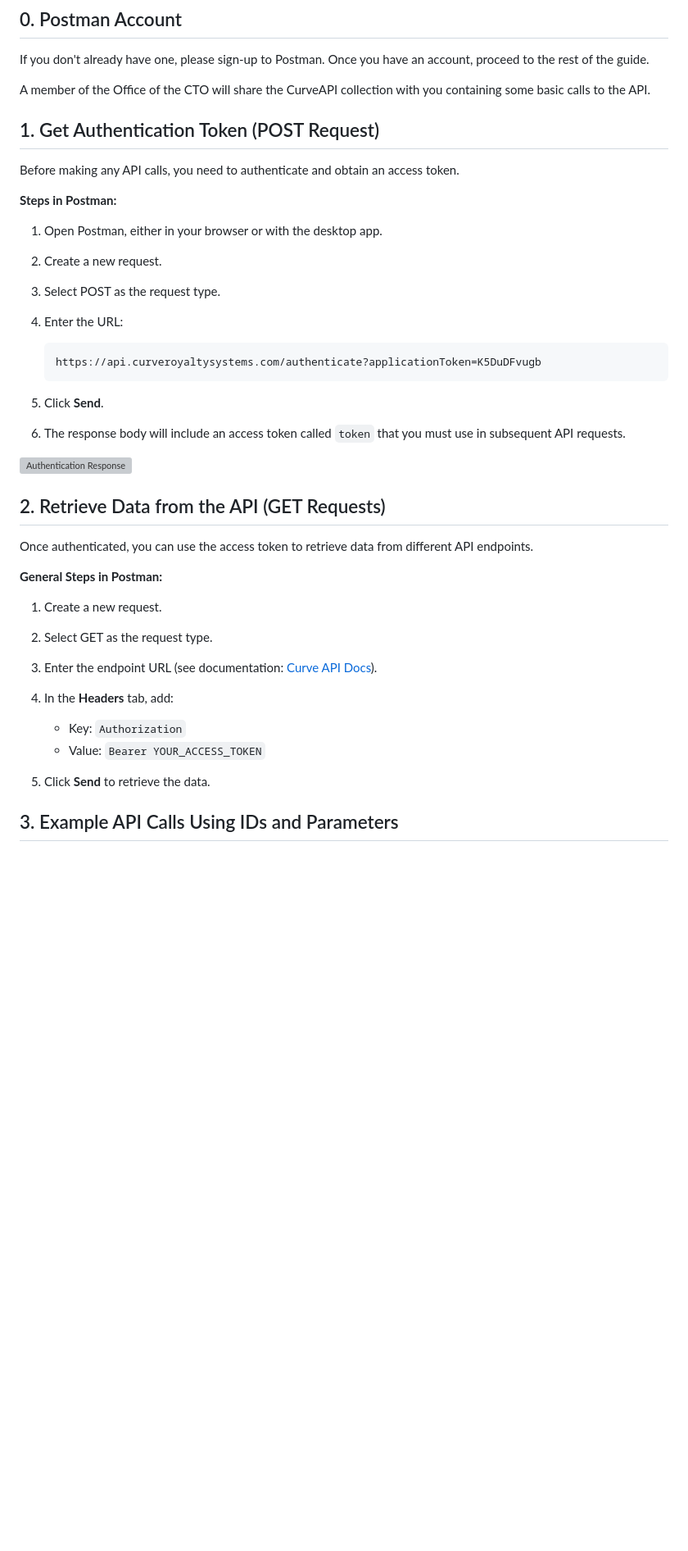
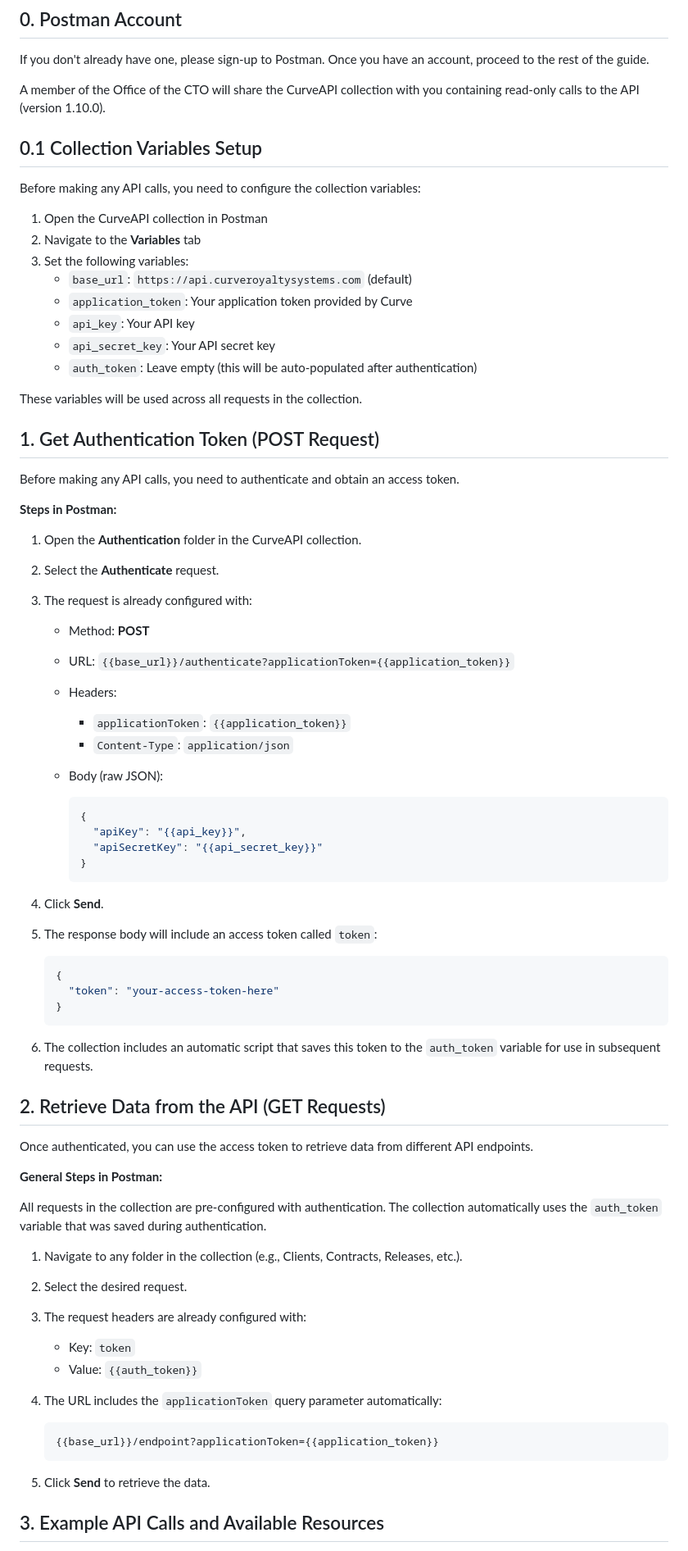
Before and after one commit to Precise-Digital-Developers/knowledge-repo, a Markdown page: articles/curve-royalty-api-postman-guide.md, the part around the change printed below. Shown: that part at 82% size. Drawn GitHub-style; blank space fills up the shorter version; grey boxes are pictures that could not be loaded.

````diff
--- a/articles/curve-royalty-api-postman-guide.md
+++ b/articles/curve-royalty-api-postman-guide.md
@@ -8,7 +8,22 @@ The following document is a guide for extracting data from the Curve API using [
 
 If you don't already have one, please sign-up to Postman. Once you have an account, proceed to the rest of the guide.
 
-A member of the Office of the CTO will share the CurveAPI collection with you containing some basic calls to the API.
+A member of the Office of the CTO will share the CurveAPI collection with you containing read-only calls to the API (version 1.10.0).
+
+## 0.1 Collection Variables Setup
+
+Before making any API calls, you need to configure the collection variables:
+
+1. Open the CurveAPI collection in Postman
+2. Navigate to the **Variables** tab
+3. Set the following variables:
+   - `base_url`: `https://api.curveroyaltysystems.com` (default)
+   - `application_token`: Your application token provided by Curve
+   - `api_key`: Your API key
+   - `api_secret_key`: Your API secret key
+   - `auth_token`: Leave empty (this will be auto-populated after authentication)
+
+These variables will be used across all requests in the collection.
 
 ## 1. Get Authentication Token (POST Request)
 
@@ -16,23 +31,36 @@ Before making any API calls, you need to authenticate and obtain an access token
 
 **Steps in Postman:**
 
-1. Open Postman, either in your browser or with the desktop app.
+1. Open the **Authentication** folder in the CurveAPI collection.
 
-2. Create a new request.
+2. Select the **Authenticate** request.
 
-3. Select POST as the request type.
+3. The request is already configured with:
+   - Method: **POST**
+   - URL: `{{base_url}}/authenticate?applicationToken={{application_token}}`
+   - Headers:
+     - `applicationToken`: `{{application_token}}`
+     - `Content-Type`: `application/json`
+   - Body (raw JSON):
 
-4. Enter the URL:
+     ```json
+     {
+       "apiKey": "{{api_key}}",
+       "apiSecretKey": "{{api_secret_key}}"
+     }
+     ```
 
-   ```
-   https://api.curveroyaltysystems.com/authenticate?applicationToken=K5DuDFvugb
+4. Click **Send**.
+
+5. The response body will include an access token called `token`:
+
+   ```json
+   {
+     "token": "your-access-token-here"
+   }
    ```
 
-5. Click **Send**.
-
-6. The response body will include an access token called `token` that you must use in subsequent API requests.
-
-![Authentication Response](media/curve-api-auth.png)
+6. The collection includes an automatic script that saves this token to the `auth_token` variable for use in subsequent requests.
 
 ## 2. Retrieve Data from the API (GET Requests)
 
@@ -40,17 +68,23 @@ Once authenticated, you can use the access token to retrieve data from different
 
 **General Steps in Postman:**
 
-1. Create a new request.
+All requests in the collection are pre-configured with authentication. The collection automatically uses the `auth_token` variable that was saved during authentication.
 
-2. Select GET as the request type.
+1. Navigate to any folder in the collection (e.g., Clients, Contracts, Releases, etc.).
 
-3. Enter the endpoint URL (see documentation: [Curve API Docs](https://api.curveroyaltysystems.com/api-docs/)).
+2. Select the desired request.
 
-4. In the **Headers** tab, add:
-   - Key: `Authorization`
-   - Value: `Bearer YOUR_ACCESS_TOKEN`
+3. The request headers are already configured with:
+   - Key: `token`
+   - Value: `{{auth_token}}`
+
+4. The URL includes the `applicationToken` query parameter automatically:
+
+   ```
+   {{base_url}}/endpoint?applicationToken={{application_token}}
+   ```
 
 5. Click **Send** to retrieve the data.
 
-## 3. Example API Calls Using IDs and Parameters
+## 3. Example API Calls and Available Resources
 
````
Also changed, not shown: other parts of articles/curve-royalty-api-postman-guide.md (+143 -35 lines).
